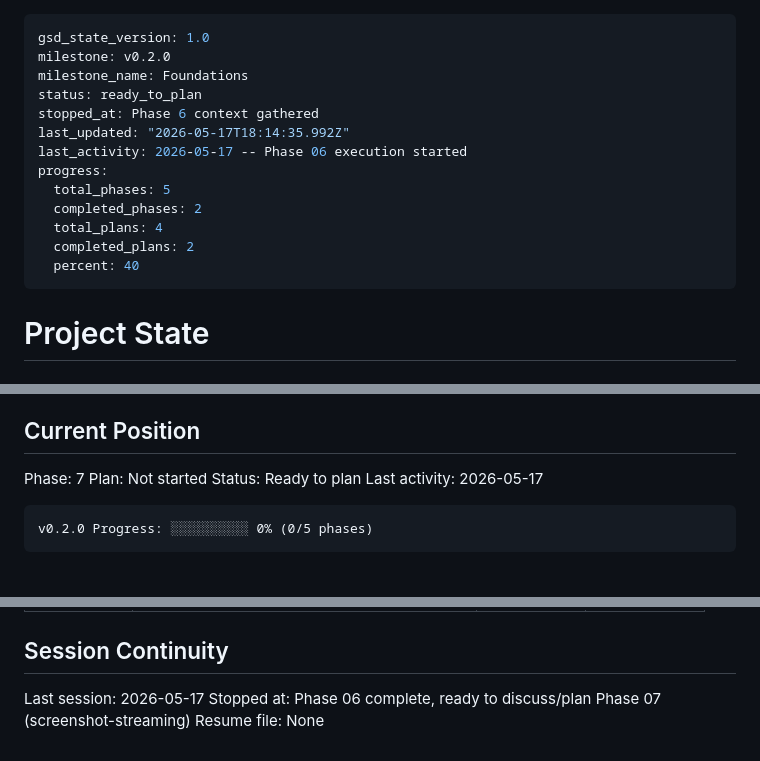
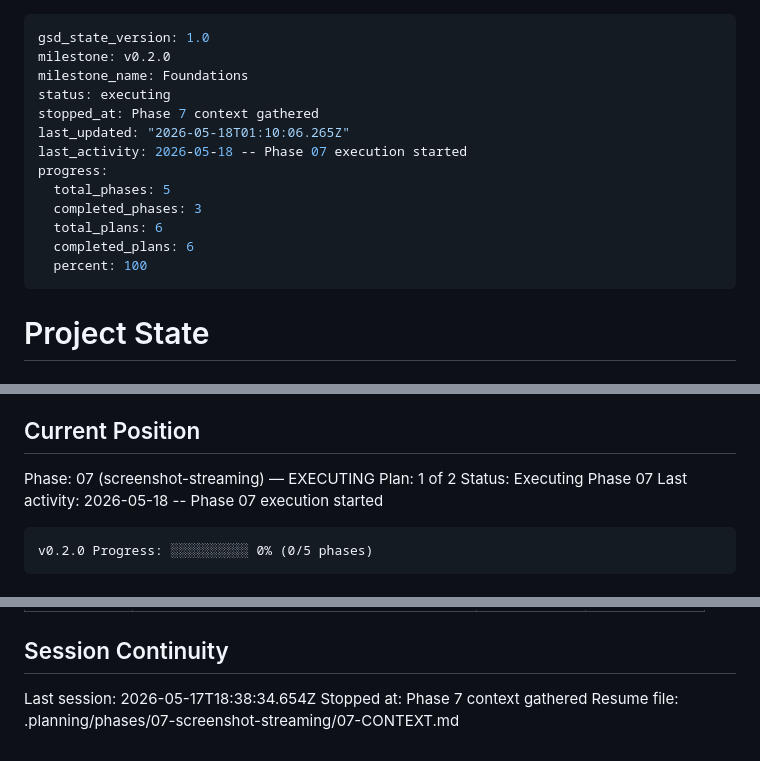
Before and after one commit to RogerFlores3113/search, a Markdown page: .planning/STATE.md, 3 parts joined by grey strips. Drawn GitHub-style.

````diff
--- a/.planning/STATE.md
+++ b/.planning/STATE.md
@@ -2,16 +2,16 @@
 gsd_state_version: 1.0
 milestone: v0.2.0
 milestone_name: Foundations
-status: ready_to_plan
-stopped_at: Phase 6 context gathered
-last_updated: "2026-05-17T18:14:35.992Z"
-last_activity: 2026-05-17 -- Phase 06 execution started
+status: executing
+stopped_at: Phase 7 context gathered
+last_updated: "2026-05-18T01:10:06.265Z"
+last_activity: 2026-05-18 -- Phase 07 execution started
 progress:
   total_phases: 5
-  completed_phases: 2
-  total_plans: 4
-  completed_plans: 2
-  percent: 40
+  completed_phases: 3
+  total_plans: 6
+  completed_plans: 6
+  percent: 100
 ---
 
 # Project State
@@ -25,10 +25,10 @@ See: .planning/PROJECT.md (updated 2026-05-17)
 
 ## Current Position
 
-Phase: 7
-Plan: Not started
-Status: Ready to plan
-Last activity: 2026-05-17
+Phase: 07 (screenshot-streaming) — EXECUTING
+Plan: 1 of 2
+Status: Executing Phase 07
+Last activity: 2026-05-18 -- Phase 07 execution started
 
 ```
 v0.2.0 Progress: ░░░░░░░░░░ 0% (0/5 phases)
@@ -115,6 +115,6 @@ Recent decisions affecting current work:
 
 ## Session Continuity
 
-Last session: 2026-05-17
-Stopped at: Phase 06 complete, ready to discuss/plan Phase 07 (screenshot-streaming)
-Resume file: None
+Last session: 2026-05-17T18:38:34.654Z
+Stopped at: Phase 7 context gathered
+Resume file: .planning/phases/07-screenshot-streaming/07-CONTEXT.md
````
Also changed, not shown: .planning/ROADMAP.md (+4 -2 lines).
